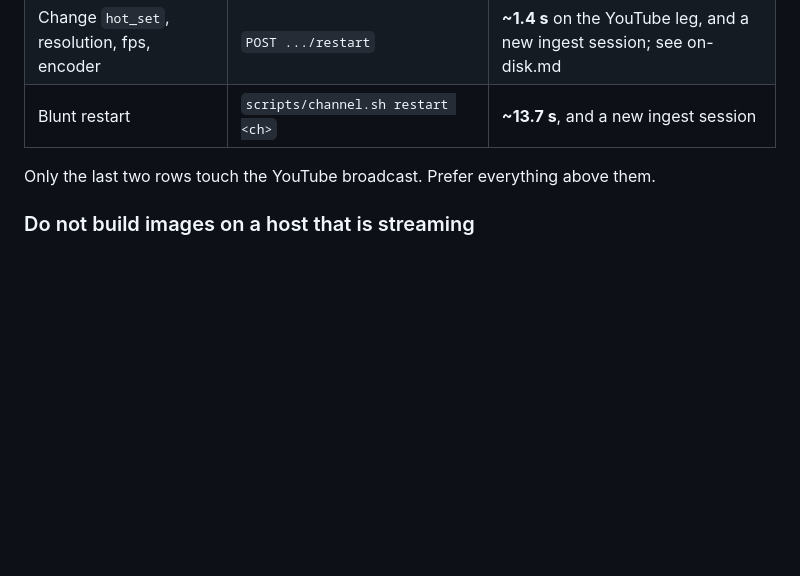
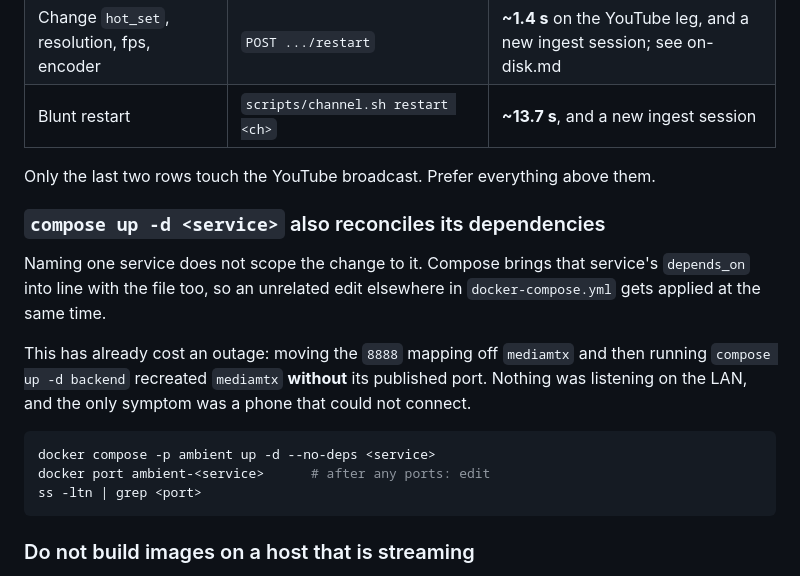
Before and after one commit to MikeKemmerer/ambient-streamer, a Markdown page: docs/operations.md, the part around the change. Drawn GitHub-style; blank space fills up the shorter version.

Commit message:
note that compose reconciles dependencies

````diff
--- a/docs/operations.md
+++ b/docs/operations.md
@@ -327,6 +327,23 @@ rule. Nothing records video: MediaMTX has `record: no` and HLS segments are held
 
 Only the last two rows touch the YouTube broadcast. Prefer everything above them.
 
+### `compose up -d <service>` also reconciles its dependencies
+
+Naming one service does not scope the change to it. Compose brings that
+service's `depends_on` into line with the file too, so an unrelated edit
+elsewhere in `docker-compose.yml` gets applied at the same time.
+
+This has already cost an outage: moving the `8888` mapping off `mediamtx` and
+then running `compose up -d backend` recreated `mediamtx` **without** its
+published port. Nothing was listening on the LAN, and the only symptom was a
+phone that could not connect.
+
+```bash
+docker compose -p ambient up -d --no-deps <service>
+docker port ambient-<service>      # after any ports: edit
+ss -ltn | grep <port>
+```
+
 ### Do not build images on a host that is streaming
 
 `docker build` is not nice'd and will take every core it can. Measured on the 7-core host: a
````
